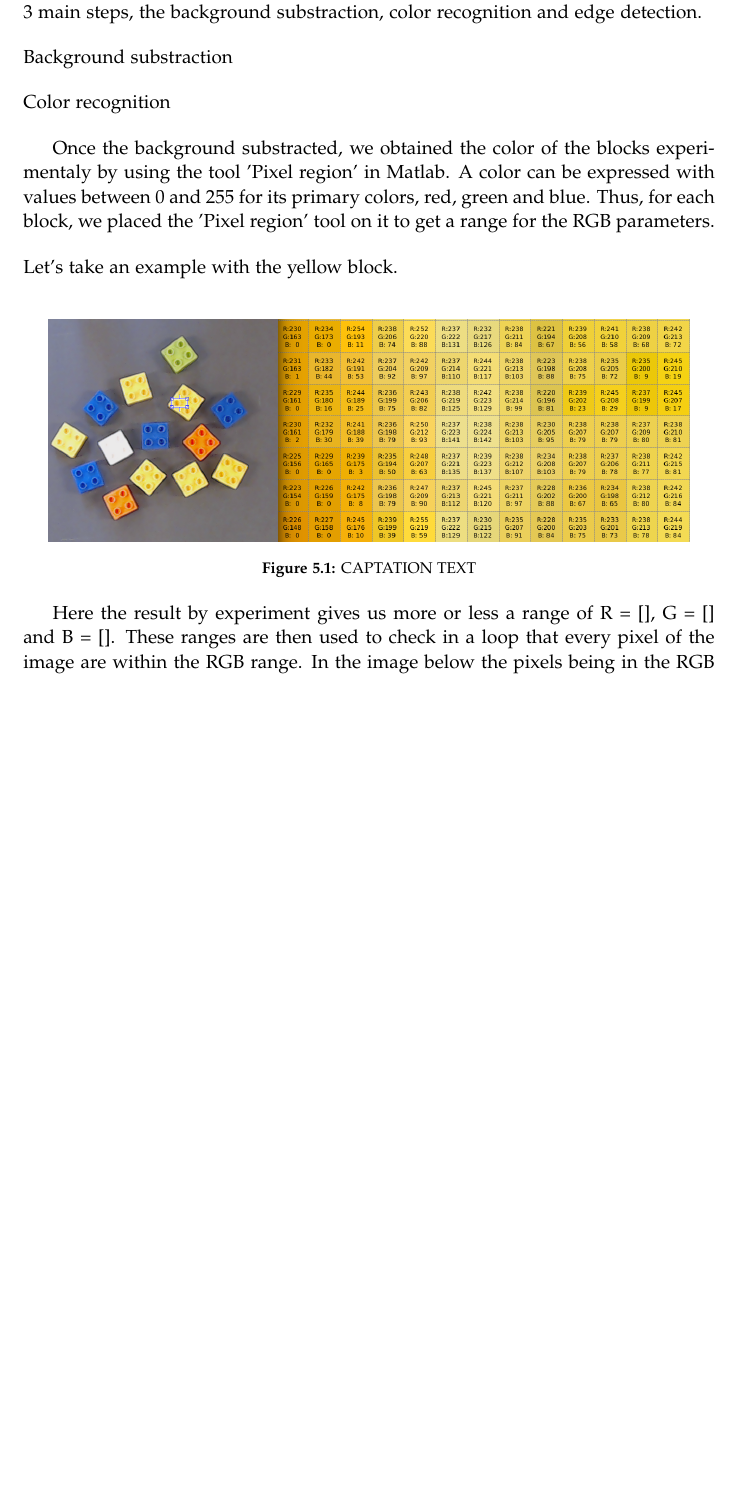
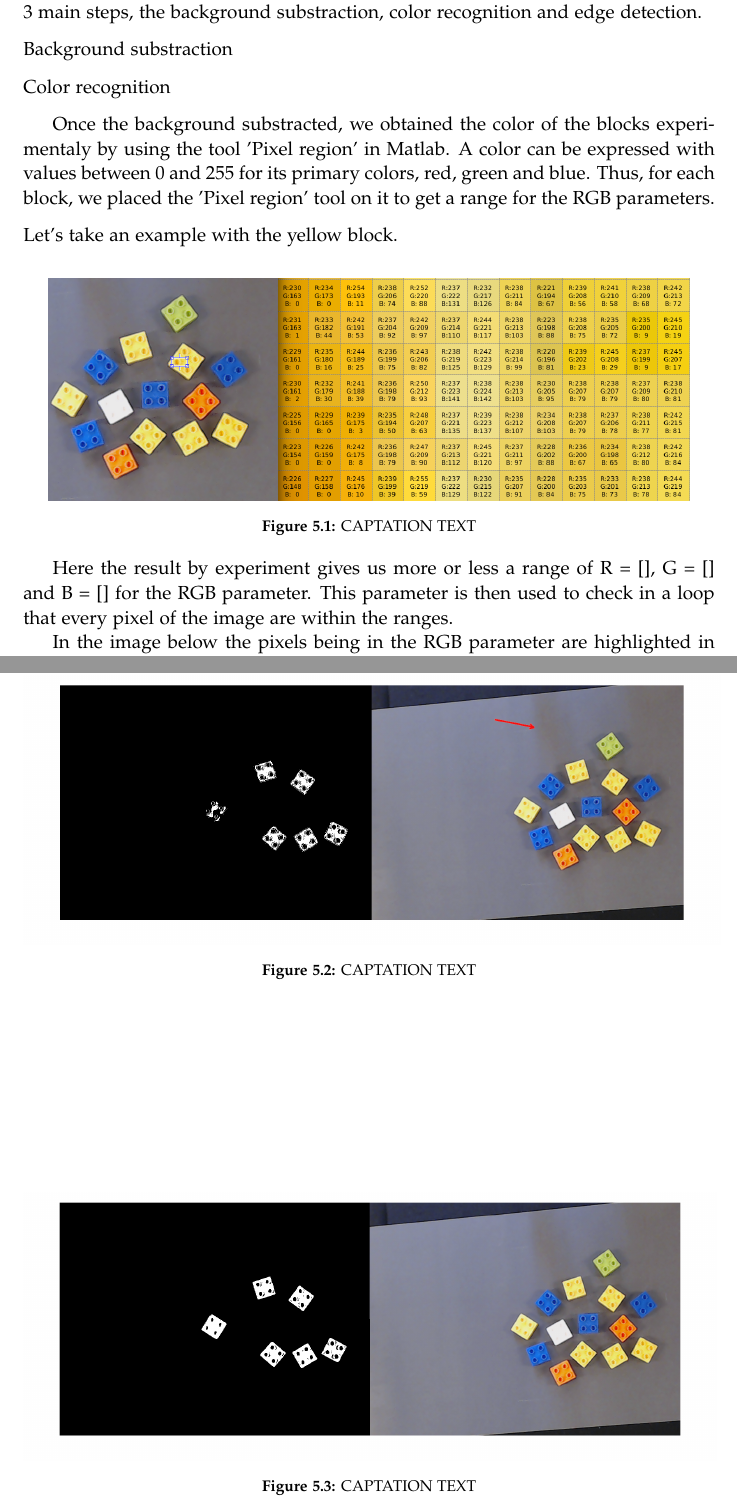
Before and after one commit to Robert-OP/Robot_Vision, a LaTeX thesis (doc/master.tex, which reads doc/sections/block_recognition.tex): part of page 21 of 34 before the commit and two parts of pages 21 and 23 of 36 after it, the two joined at a grey line, cut so that both start at the same text, the shorter picture padded with empty space. Compiled offline with pdfLaTeX.

Commit message:
kenny something

```diff
--- a/doc/sections/block_recognition.tex
+++ b/doc/sections/block_recognition.tex
@@ -20,12 +20,16 @@ Color recognition
 Let's take an example with the yellow block.
 \end{flushleft} \par
 
- 	\begin{figure}[hb]
+\begin{figure}[hb]
   \centering
   \includegraphics[scale=0.3]{figures/Thres_Y_manualy2.png}
   \caption[LABEL] {CAPTATION TEXT}
 \end{figure}
-Here the result by experiment gives us more or less a range of R = [], G = [] and B = []. These ranges are then used to check in a loop that every pixel of the image are within the RGB range.
-In the image below the pixels being in the RGB parameter are highlighted in white while the others are put into black. We can see that the 6 yellow blocks are detected.
-However, the one on the left is partially detected. This is the consequence of the different lights in the robot cell. The RBG range was define on a block placed in zone of shadow (see the red arrow on the picture).
-\graphicspath{{figures/Thres_Y_bad2.png}}
+
+Here the result by experiment gives us more or less a range of R = [], G = [] and B = [] for the RGB parameter. This parameter is then used to check in a loop that every pixel of the image are within the ranges.\par
+In the image below the pixels being in the RGB parameter are highlighted in white while the others are put into black.
+
+\begin{figure}[hb]
+  \centering
+  \includegraphics[scale=0.3]{figures/Thres_Y_bad2.png}
+  \caption[LABEL] {CAPTATION TEXT}
@@ -33,0 +48,4 @@ Thus, the color recognition was redefined taking into account the different ligh
+\begin{figure}[hb]
+  \centering
+  \includegraphics[scale=0.3]{figures/Thres_Y_good.png}
+  \caption[LABEL] {CAPTATION TEXT}
```
Also changed, not shown: doc/sections/block_recognition.tex (17 more changed lines), 1 other file.
